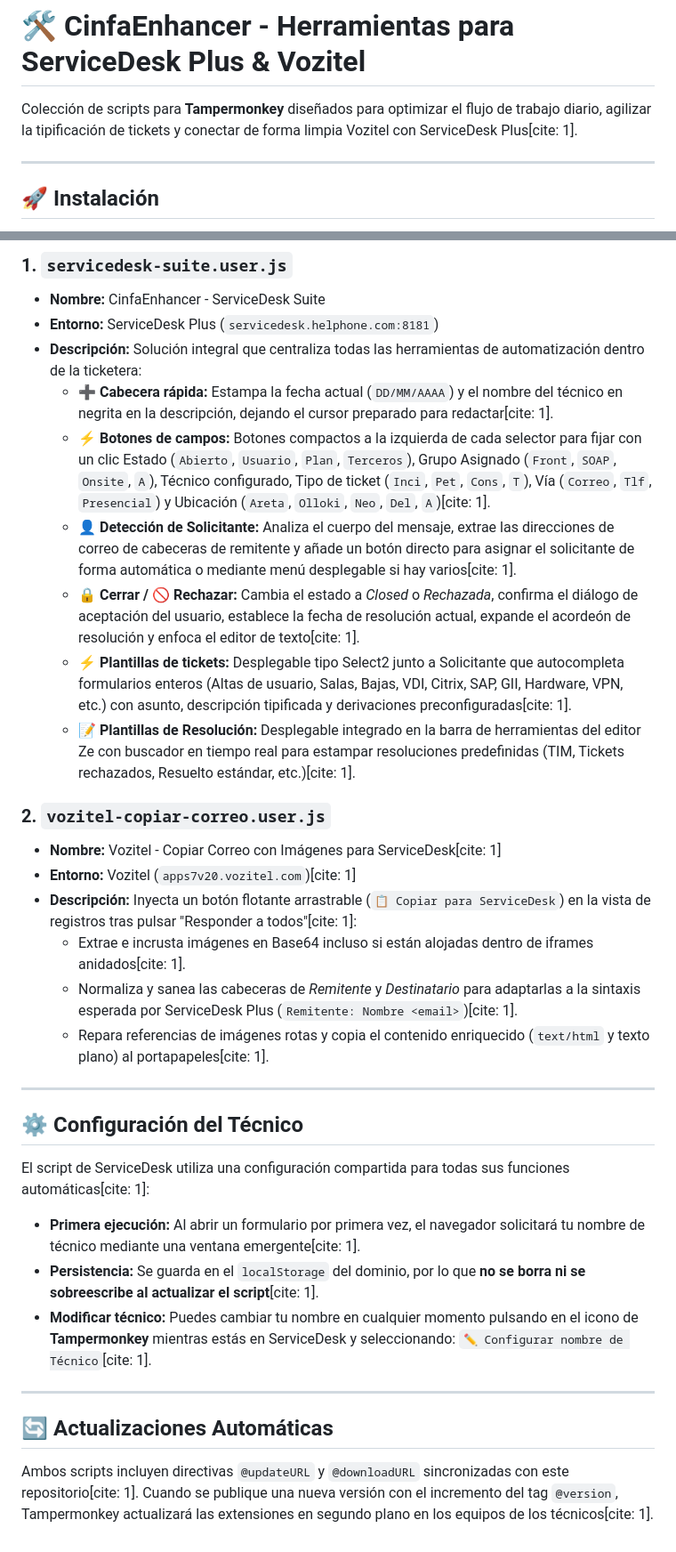
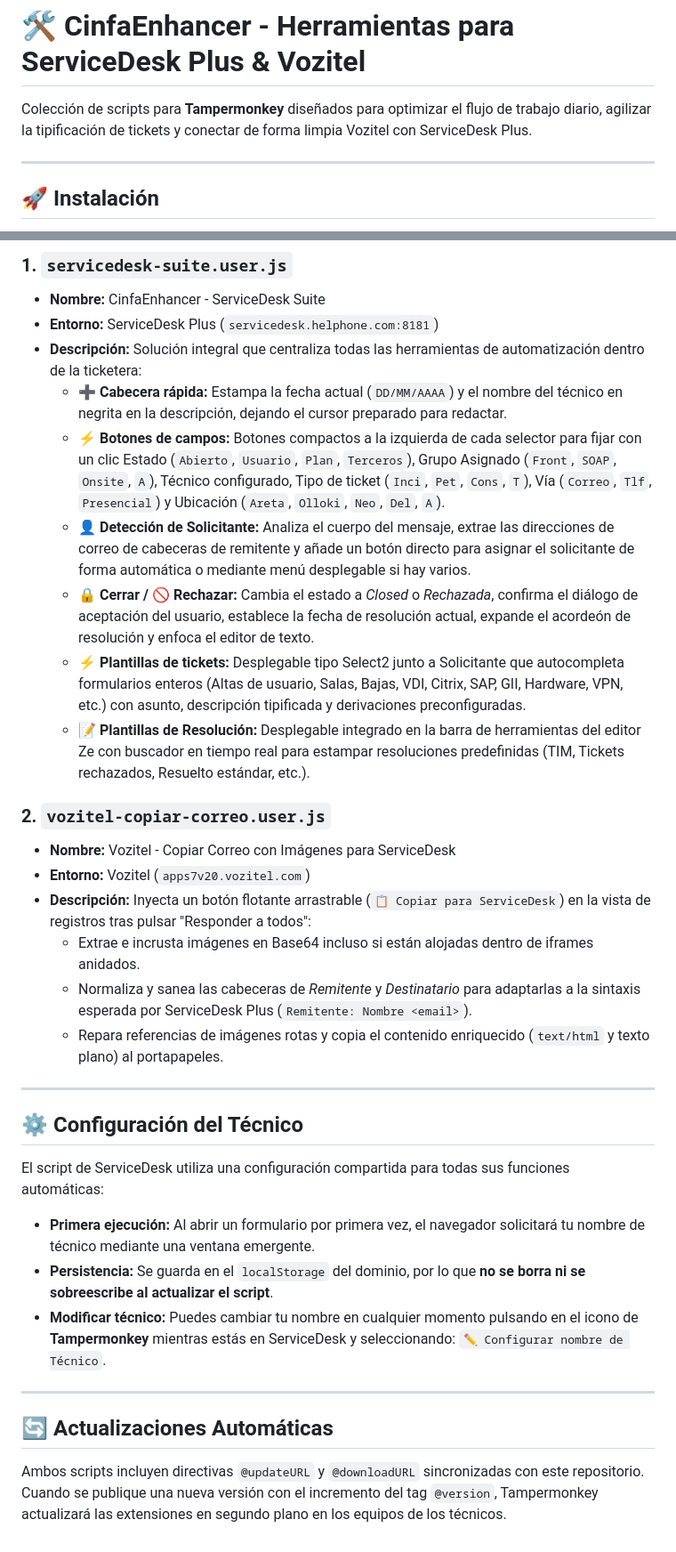
Before and after one commit to ArchmageOki/CinfaEnhacer, a Markdown page: README.md, 2 parts joined by grey strips. Shown at 89% size. Rendered like a GitHub page.

```diff
--- a/README.md
+++ b/README.md
@@ -1,6 +1,6 @@
 # 🛠️ CinfaEnhancer - Herramientas para ServiceDesk Plus & Vozitel
 
-Colección de scripts para **Tampermonkey** diseñados para optimizar el flujo de trabajo diario, agilizar la tipificación de tickets y conectar de forma limpia Vozitel con ServiceDesk Plus[cite: 1].
+Colección de scripts para **Tampermonkey** diseñados para optimizar el flujo de trabajo diario, agilizar la tipificación de tickets y conectar de forma limpia Vozitel con ServiceDesk Plus.
 
 ---
 
@@ -20,34 +20,34 @@ Para instalar o actualizar los scripts, accede al portal web del proyecto:
 * **Nombre:** CinfaEnhancer - ServiceDesk Suite
 * **Entorno:** ServiceDesk Plus (`servicedesk.helphone.com:8181`)
 * **Descripción:** Solución integral que centraliza todas las herramientas de automatización dentro de la ticketera:
-  * **➕ Cabecera rápida:** Estampa la fecha actual (`DD/MM/AAAA`) y el nombre del técnico en negrita en la descripción, dejando el cursor preparado para redactar[cite: 1].
-  * **⚡ Botones de campos:** Botones compactos a la izquierda de cada selector para fijar con un clic Estado (`Abierto`, `Usuario`, `Plan`, `Terceros`), Grupo Asignado (`Front`, `SOAP`, `Onsite`, `A`), Técnico configurado, Tipo de ticket (`Inci`, `Pet`, `Cons`, `T`), Vía (`Correo`, `Tlf`, `Presencial`) y Ubicación (`Areta`, `Olloki`, `Neo`, `Del`, `A`)[cite: 1].
-  * **👤 Detección de Solicitante:** Analiza el cuerpo del mensaje, extrae las direcciones de correo de cabeceras de remitente y añade un botón directo para asignar el solicitante de forma automática o mediante menú desplegable si hay varios[cite: 1].
-  * **🔒 Cerrar / 🚫 Rechazar:** Cambia el estado a *Closed* o *Rechazada*, confirma el diálogo de aceptación del usuario, establece la fecha de resolución actual, expande el acordeón de resolución y enfoca el editor de texto[cite: 1].
-  * **⚡ Plantillas de tickets:** Desplegable tipo Select2 junto a Solicitante que autocompleta formularios enteros (Altas de usuario, Salas, Bajas, VDI, Citrix, SAP, GII, Hardware, VPN, etc.) con asunto, descripción tipificada y derivaciones preconfiguradas[cite: 1].
-  * **📝 Plantillas de Resolución:** Desplegable integrado en la barra de herramientas del editor Ze con buscador en tiempo real para estampar resoluciones predefinidas (TIM, Tickets rechazados, Resuelto estándar, etc.)[cite: 1].
+  * **➕ Cabecera rápida:** Estampa la fecha actual (`DD/MM/AAAA`) y el nombre del técnico en negrita en la descripción, dejando el cursor preparado para redactar.
+  * **⚡ Botones de campos:** Botones compactos a la izquierda de cada selector para fijar con un clic Estado (`Abierto`, `Usuario`, `Plan`, `Terceros`), Grupo Asignado (`Front`, `SOAP`, `Onsite`, `A`), Técnico configurado, Tipo de ticket (`Inci`, `Pet`, `Cons`, `T`), Vía (`Correo`, `Tlf`, `Presencial`) y Ubicación (`Areta`, `Olloki`, `Neo`, `Del`, `A`).
+  * **👤 Detección de Solicitante:** Analiza el cuerpo del mensaje, extrae las direcciones de correo de cabeceras de remitente y añade un botón directo para asignar el solicitante de forma automática o mediante menú desplegable si hay varios.
+  * **🔒 Cerrar / 🚫 Rechazar:** Cambia el estado a *Closed* o *Rechazada*, confirma el diálogo de aceptación del usuario, establece la fecha de resolución actual, expande el acordeón de resolución y enfoca el editor de texto.
+  * **⚡ Plantillas de tickets:** Desplegable tipo Select2 junto a Solicitante que autocompleta formularios enteros (Altas de usuario, Salas, Bajas, VDI, Citrix, SAP, GII, Hardware, VPN, etc.) con asunto, descripción tipificada y derivaciones preconfiguradas.
+  * **📝 Plantillas de Resolución:** Desplegable integrado en la barra de herramientas del editor Ze con buscador en tiempo real para estampar resoluciones predefinidas (TIM, Tickets rechazados, Resuelto estándar, etc.).
 
 ### 2. `vozitel-copiar-correo.user.js`
-* **Nombre:** Vozitel - Copiar Correo con Imágenes para ServiceDesk[cite: 1]
-* **Entorno:** Vozitel (`apps7v20.vozitel.com`)[cite: 1]
-* **Descripción:** Inyecta un botón flotante arrastrable (`📋 Copiar para ServiceDesk`) en la vista de registros tras pulsar "Responder a todos"[cite: 1]:
-  * Extrae e incrusta imágenes en Base64 incluso si están alojadas dentro de iframes anidados[cite: 1].
-  * Normaliza y sanea las cabeceras de *Remitente* y *Destinatario* para adaptarlas a la sintaxis esperada por ServiceDesk Plus (`Remitente: Nombre <email>`)[cite: 1].
-  * Repara referencias de imágenes rotas y copia el contenido enriquecido (`text/html` y texto plano) al portapapeles[cite: 1].
+* **Nombre:** Vozitel - Copiar Correo con Imágenes para ServiceDesk
+* **Entorno:** Vozitel (`apps7v20.vozitel.com`)
+* **Descripción:** Inyecta un botón flotante arrastrable (`📋 Copiar para ServiceDesk`) en la vista de registros tras pulsar "Responder a todos":
+  * Extrae e incrusta imágenes en Base64 incluso si están alojadas dentro de iframes anidados.
+  * Normaliza y sanea las cabeceras de *Remitente* y *Destinatario* para adaptarlas a la sintaxis esperada por ServiceDesk Plus (`Remitente: Nombre <email>`).
+  * Repara referencias de imágenes rotas y copia el contenido enriquecido (`text/html` y texto plano) al portapapeles.
 
 ---
 
 ## ⚙️ Configuración del Técnico
 
-El script de ServiceDesk utiliza una configuración compartida para todas sus funciones automáticas[cite: 1]:
+El script de ServiceDesk utiliza una configuración compartida para todas sus funciones automáticas:
 
-* **Primera ejecución:** Al abrir un formulario por primera vez, el navegador solicitará tu nombre de técnico mediante una ventana emergente[cite: 1].
-* **Persistencia:** Se guarda en el `localStorage` del dominio, por lo que **no se borra ni se sobreescribe al actualizar el script**[cite: 1].
+* **Primera ejecución:** Al abrir un formulario por primera vez, el navegador solicitará tu nombre de técnico mediante una ventana emergente.
+* **Persistencia:** Se guarda en el `localStorage` del dominio, por lo que **no se borra ni se sobreescribe al actualizar el script**.
 * **Modificar técnico:** Puedes cambiar tu nombre en cualquier momento pulsando en el icono de **Tampermonkey** mientras estás en ServiceDesk y seleccionando:
-  `✏️ Configurar nombre de Técnico`[cite: 1].
+  `✏️ Configurar nombre de Técnico`.
 
 ---
 
 ## 🔄 Actualizaciones Automáticas
 
-Ambos scripts incluyen directivas `@updateURL` y `@downloadURL` sincronizadas con este repositorio[cite: 1]. Cuando se publique una nueva versión con el incremento del tag `@version`, Tampermonkey actualizará las extensiones en segundo plano en los equipos de los técnicos[cite: 1].
+Ambos scripts incluyen directivas `@updateURL` y `@downloadURL` sincronizadas con este repositorio. Cuando se publique una nueva versión con el incremento del tag `@version`, Tampermonkey actualizará las extensiones en segundo plano en los equipos de los técnicos.
```
